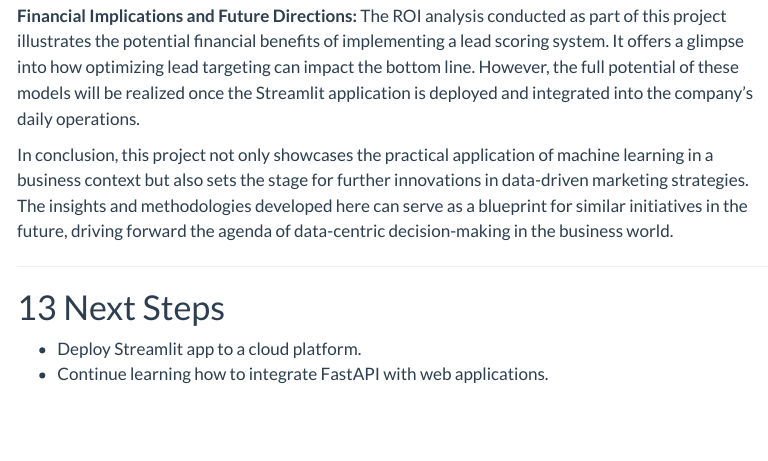
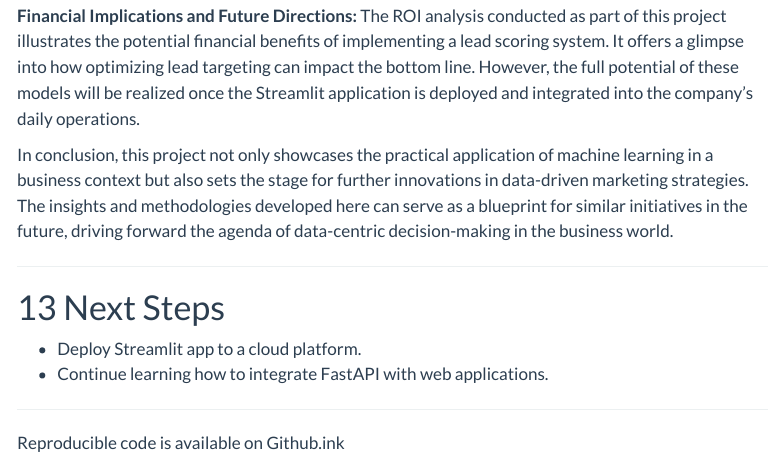
Before and after one commit to LucasO21/DS4B_Python_ML_And_APIs, a Quarto document (analysis/qmd/analysis.qmd): the page in a window 1100 px wide, from 8320 px down. Rendered offline with R 4.5, knitr and Pandoc in place of Quarto, with nearby package versions; menus at the side of the page are left out.

Commit message:
update readme.md, add github link

```diff
--- a/analysis/qmd/analysis.qmd
+++ b/analysis/qmd/analysis.qmd
@@ -579,3 +579,7 @@ In conclusion, this project not only showcases the practical application of mach
 
 * Deploy Streamlit app to a cloud platform.
 * Continue learning how to integrate FastAPI with web applications.
+
+---
+
+Reproducible code is available on Github.ink
```
Also changed, not shown: README.md, analysis/qmd/analysis.html.
